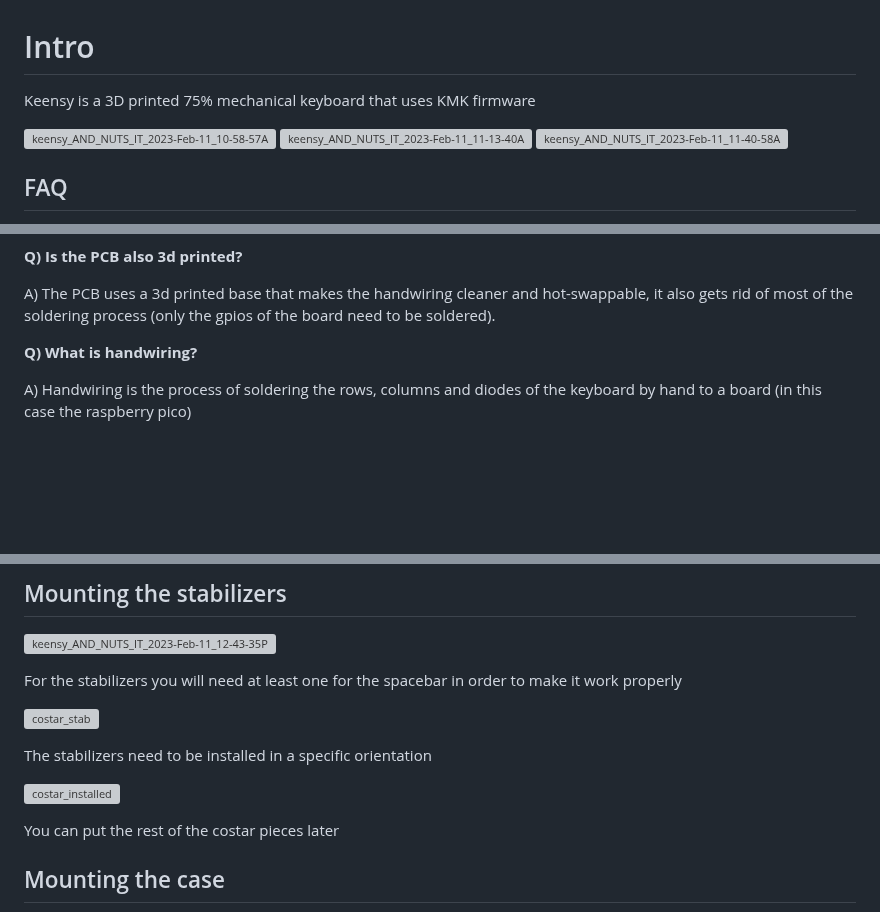
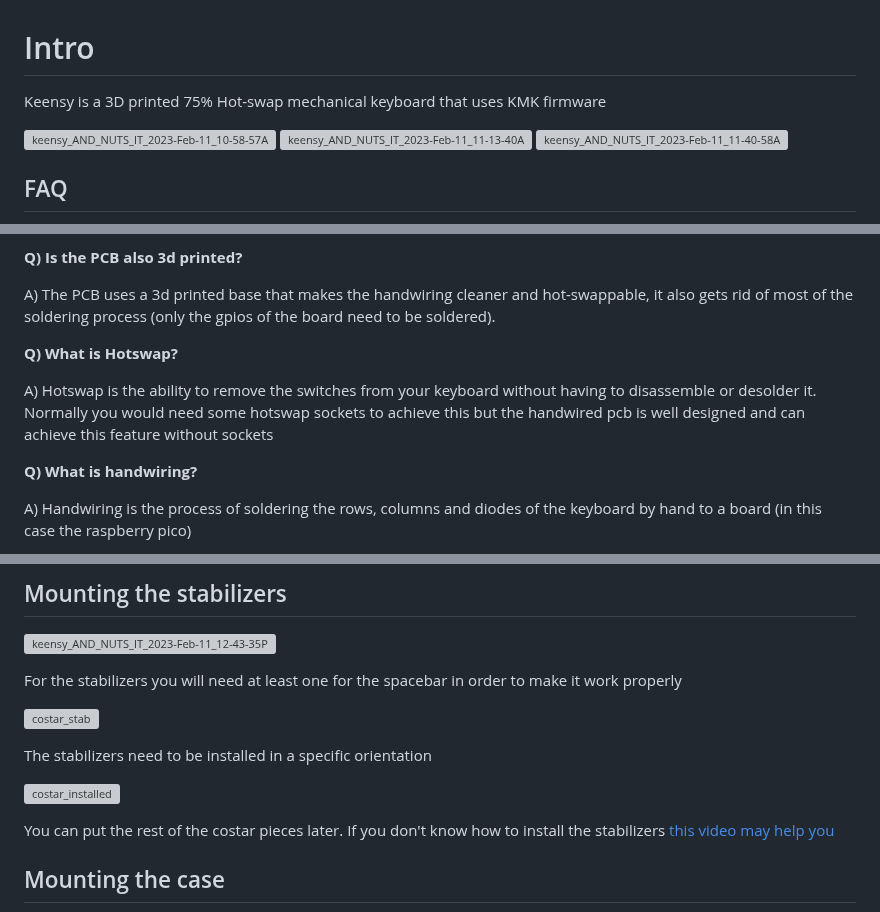
Before and after one commit to javiverdu/Keensy, a Markdown page: docs/README.md, 3 parts joined by grey strips. Drawn GitHub-style; blank space fills up the shorter version; grey boxes are pictures that could not be loaded.

```diff
--- a/docs/README.md
+++ b/docs/README.md
@@ -1,6 +1,6 @@
 # Intro
 
-Keensy is a 3D printed 75% mechanical keyboard that uses KMK firmware
+Keensy is a 3D printed 75% Hot-swap mechanical keyboard that uses KMK firmware
 
 
 
@@ -29,6 +29,10 @@ A) I could have used QMK but KMK is easier to install
 **Q) Is the PCB also 3d printed?**
 
 A) The PCB uses a 3d printed base that makes the handwiring cleaner and hot-swappable, it also gets rid of most of the soldering process (only the gpios of the board need to be soldered).
+
+**Q) What is Hotswap?**
+
+A) Hotswap is the ability to remove the switches from your keyboard without having to disassemble or desolder it. Normally you would need some hotswap sockets to achieve this but the handwired pcb is well designed and can achieve this feature without sockets
 
 **Q) What is handwiring?**
 
@@ -249,7 +253,7 @@ The stabilizers need to be installed in a specific orientation
 
 ![costar_installed](https://user-images.githubusercontent.com/77059171/218314420-5eac41b4-2aec-48bc-a5f2-4c3c1dc00ead.png)
 
-You can put the rest of the costar pieces later
+You can put the rest of the costar pieces later. If you don't know how to install the stabilizers [this video may help you](https://www.youtube.com/watch?v=I31wrZvmdkI)
 
 ## Mounting the case
 
```
Also changed, not shown: other parts of docs/README.md (+1 -1 lines).
